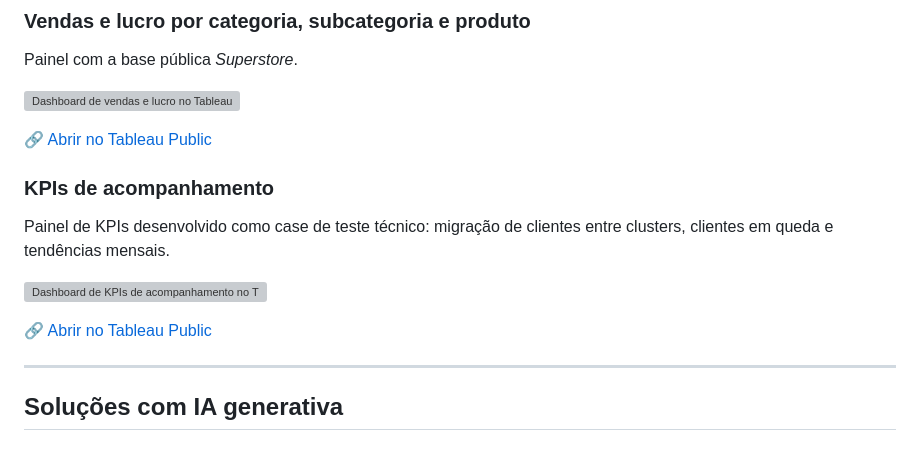
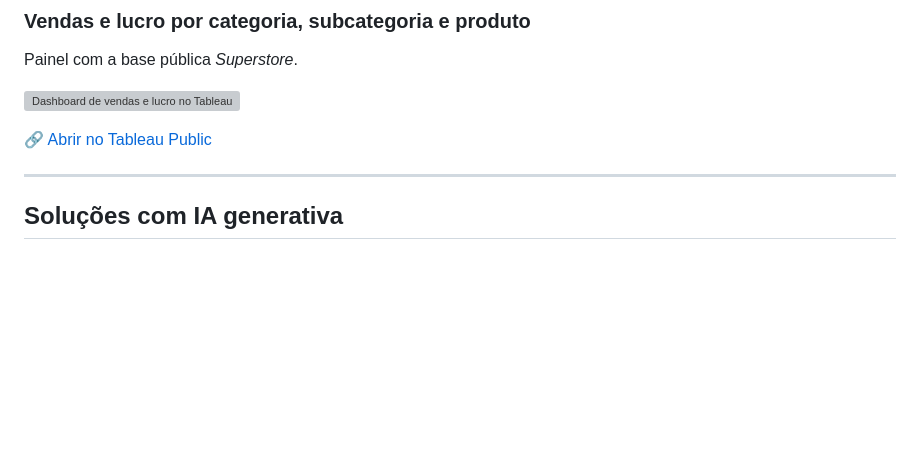
Before and after one commit to jessicapmartins/dashboards-bi, a Markdown page: README.md, the part around the change. Rendered like a GitHub page; blank space fills up the shorter version; grey boxes are pictures that could not be loaded.

Commit message:
Remove painel do teste técnico
Co-Authored-By: Claude Opus 5.5 <noreply@anthropic.com>
Claude-Session: https://claude.ai/code/session_01V46DwCTHzoRuyV5opFRAGT

```diff
--- a/README.md
+++ b/README.md
@@ -61,13 +61,6 @@ Painel com a base pública *Superstore*.
 
 🔗 [Abrir no Tableau Public](https://public.tableau.com/views/DashboardSuperstorebyCategory/DashSalesandProfitsbyCategorySub-CategoryandProduct)
 
-### KPIs de acompanhamento
-Painel de KPIs desenvolvido como case de teste técnico: migração de clientes entre clusters, clientes em queda e tendências mensais.
-
-[![Dashboard de KPIs de acompanhamento no Tableau](https://public.tableau.com/static/images/KP/KPIdeAcompanhamento/KPIdeAcompanhamento/1.png)](https://public.tableau.com/views/KPIdeAcompanhamento/KPIdeAcompanhamento)
-
-🔗 [Abrir no Tableau Public](https://public.tableau.com/views/KPIdeAcompanhamento/KPIdeAcompanhamento)
-
 ---
 
 ## Soluções com IA generativa
```
